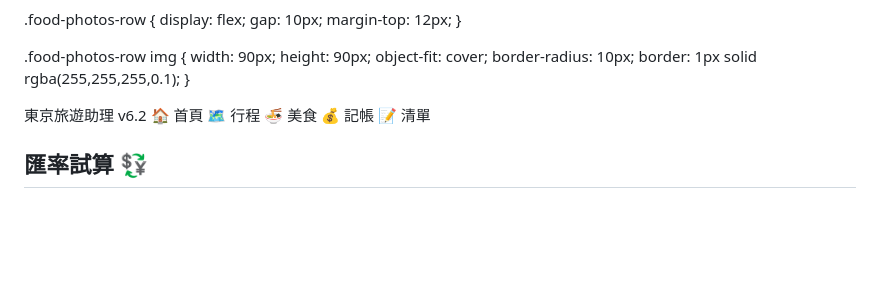
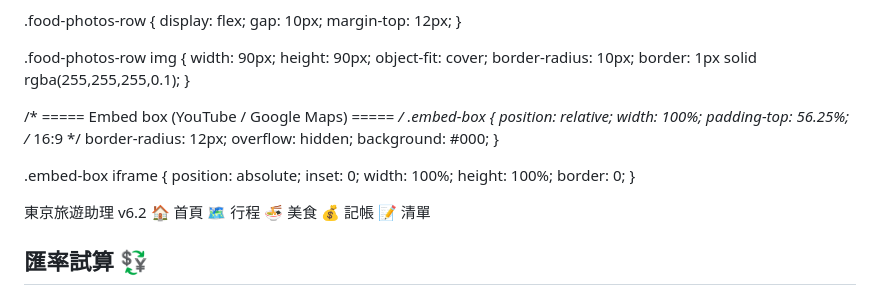
Before and after one commit to a171487/tokyo-vibe-itinerary, a Markdown page: README.md, the part around one of its changes. Rendered like a GitHub page; blank space fills up the shorter version.

```diff
--- a/README.md
+++ b/README.md
@@ -570,6 +570,25 @@
   border: 1px solid rgba(255,255,255,0.1);
 }
 
+/* ===== Embed box (YouTube / Google Maps) ===== */
+.embed-box {
+  position: relative;
+  width: 100%;
+  padding-top: 56.25%; /* 16:9 */
+  border-radius: 12px;
+  overflow: hidden;
+  background: #000;
+}
+
+.embed-box iframe {
+  position: absolute;
+  inset: 0;
+  width: 100%;
+  height: 100%;
+  border: 0;
+}
+
+
   </style>
 </head>
 <body>
```
Also changed, not shown: other parts of README.md (+21 -5 lines).
